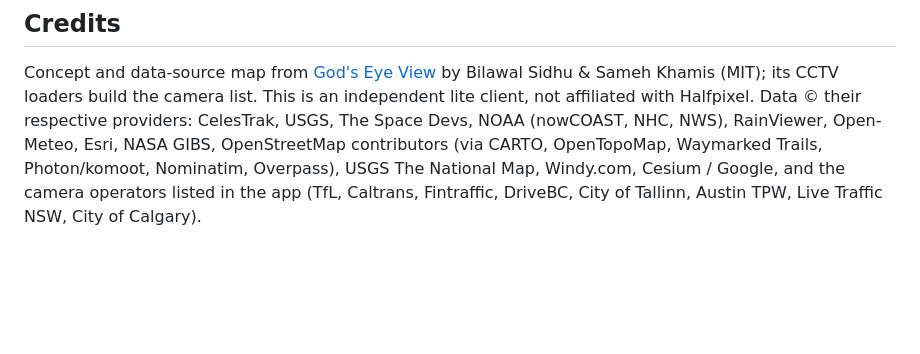
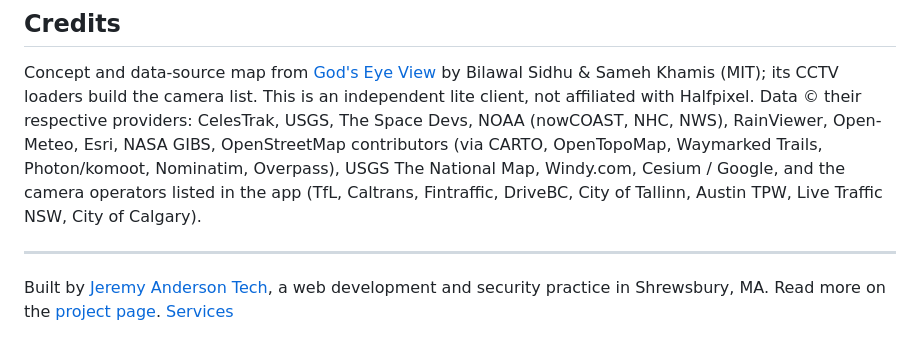
Before and after one commit to CptNope/gods-eye-lite, a Markdown page: README.md, the part around the change. Drawn GitHub-style; blank space fills up the shorter version.

Commit message:
Credit Jeremy Anderson Tech in the README (#1)
Claude-Session: https://claude.ai/code/session_01Bckn9LtrSKyh3u7fGyzHpS

Co-authored-by: Claude Opus 5.5 <noreply@anthropic.com>

```diff
--- a/README.md
+++ b/README.md
@@ -309,3 +309,7 @@ The original God's Eye View is a Vite app with a Node server that brokers secret
 ## Credits
 
 Concept and data-source map from [God's Eye View](https://github.com/bilawalsidhu/gods-eye-view) by Bilawal Sidhu & Sameh Khamis (MIT); its CCTV loaders build the camera list. This is an independent lite client, not affiliated with Halfpixel. Data © their respective providers: CelesTrak, USGS, The Space Devs, NOAA (nowCOAST, NHC, NWS), RainViewer, Open-Meteo, Esri, NASA GIBS, OpenStreetMap contributors (via CARTO, OpenTopoMap, Waymarked Trails, Photon/komoot, Nominatim, Overpass), USGS The National Map, Windy.com, Cesium / Google, and the camera operators listed in the app (TfL, Caltrans, Fintraffic, DriveBC, City of Tallinn, Austin TPW, Live Traffic NSW, City of Calgary).
+
+---
+
+Built by [Jeremy Anderson Tech](https://jeremyanderson.tech/), a web development and security practice in Shrewsbury, MA. Read more on the [project page](https://jeremyanderson.tech/project/gods-eye-lite/). [Services](https://jeremyanderson.tech/services/)
```
